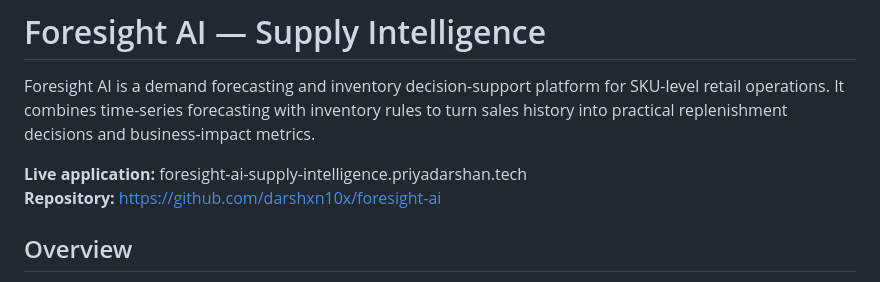
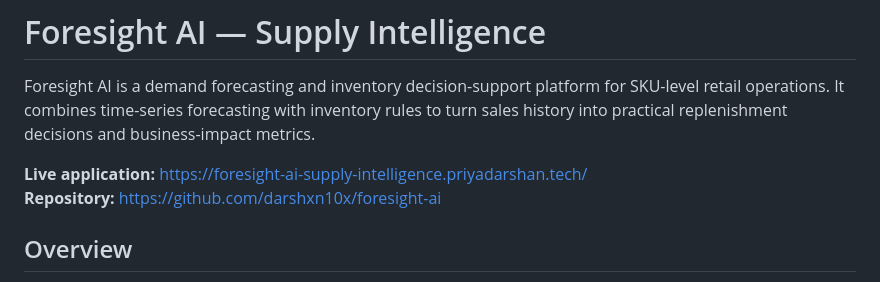
Before and after one commit to darshxn10x/foresight-ai, a Markdown page: README.md, the part around the change. Rendered like a GitHub page.

```diff
--- a/README.md
+++ b/README.md
@@ -2,7 +2,7 @@
 
 Foresight AI is a demand forecasting and inventory decision-support platform for SKU-level retail operations. It combines time-series forecasting with inventory rules to turn sales history into practical replenishment decisions and business-impact metrics.
 
-**Live application:** foresight-ai-supply-intelligence.priyadarshan.tech
+**Live application:** https://foresight-ai-supply-intelligence.priyadarshan.tech/
 **Repository:** https://github.com/darshxn10x/foresight-ai
 
 ## Overview
```
